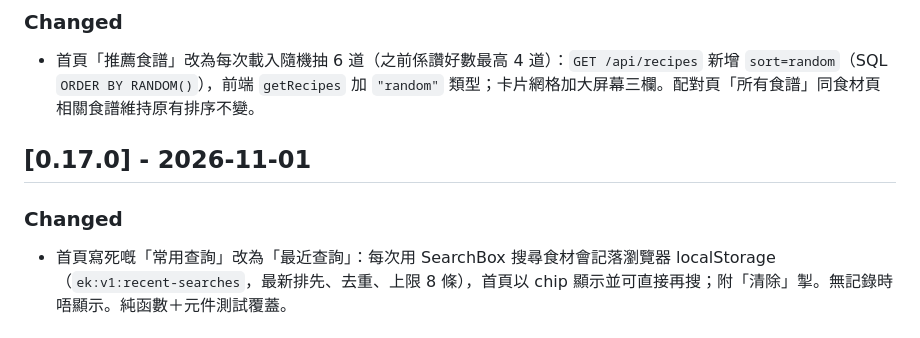
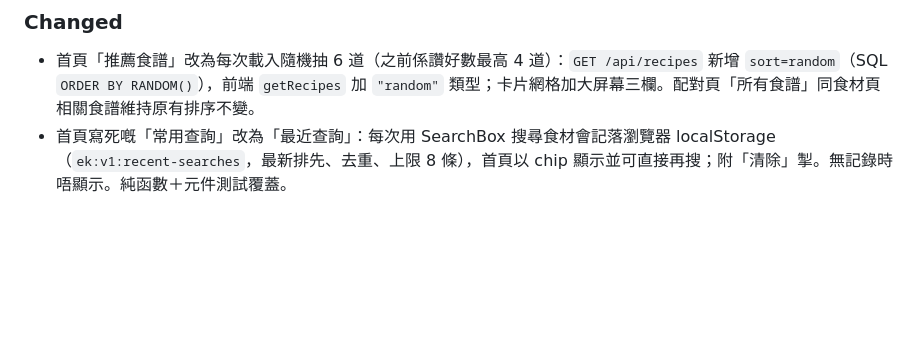
Before and after one commit to HKPPAAUULL/EczemaRecipe, a Markdown page: CHANGELOG.md, the part around the change. Drawn GitHub-style; blank space fills up the shorter version.

```diff
--- a/CHANGELOG.md
+++ b/CHANGELOG.md
@@ -10,11 +10,6 @@ and this project adheres to [Semantic Versioning](https://semver.org/spec/v2.0.0
 ### Changed
 
 - 首頁「推薦食譜」改為每次載入隨機抽 6 道（之前係讚好數最高 4 道）：`GET /api/recipes` 新增 `sort=random`（SQL `ORDER BY RANDOM()`），前端 `getRecipes` 加 `"random"` 類型；卡片網格加大屏幕三欄。配對頁「所有食譜」同食材頁相關食譜維持原有排序不變。
-
-## [0.17.0] - 2026-11-01
-
-### Changed
-
 - 首頁寫死嘅「常用查詢」改為「最近查詢」：每次用 SearchBox 搜尋食材會記落瀏覽器 localStorage（`ek:v1:recent-searches`，最新排先、去重、上限 8 條），首頁以 chip 顯示並可直接再搜；附「清除」掣。無記錄時唔顯示。純函數＋元件測試覆蓋。
 
 ## [0.16.0] - 2026-11-01
```
Also changed, not shown: docs/PLAN.md (+1 -2 lines).
